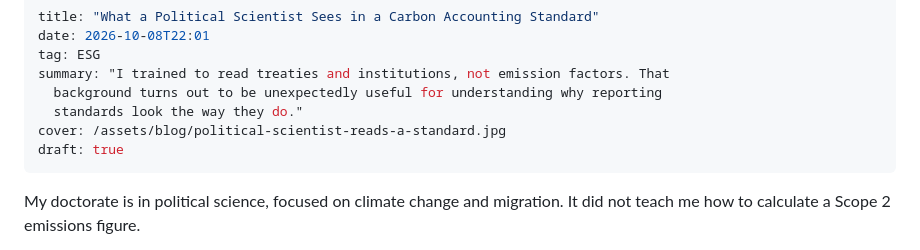
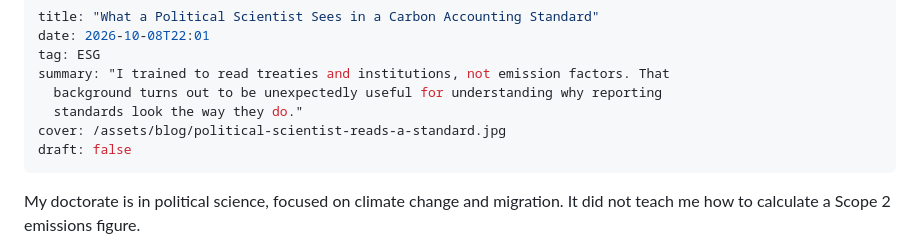
Before and after one commit to firatbarca/personal, a Markdown page: src/posts/political-scientist-reads-a-standard.md, the part around the change. Rendered like a GitHub page.

Commit message:
Publish political scientist post by updating draft status

```diff
--- a/src/posts/political-scientist-reads-a-standard.md
+++ b/src/posts/political-scientist-reads-a-standard.md
@@ -6,7 +6,7 @@ summary: "I trained to read treaties and institutions, not emission factors. Tha
   background turns out to be unexpectedly useful for understanding why reporting
   standards look the way they do."
 cover: /assets/blog/political-scientist-reads-a-standard.jpg
-draft: true
+draft: false
 ---
 My doctorate is in political science, focused on climate change and migration. It did not teach me how to calculate a Scope 2 emissions figure.
 
```
